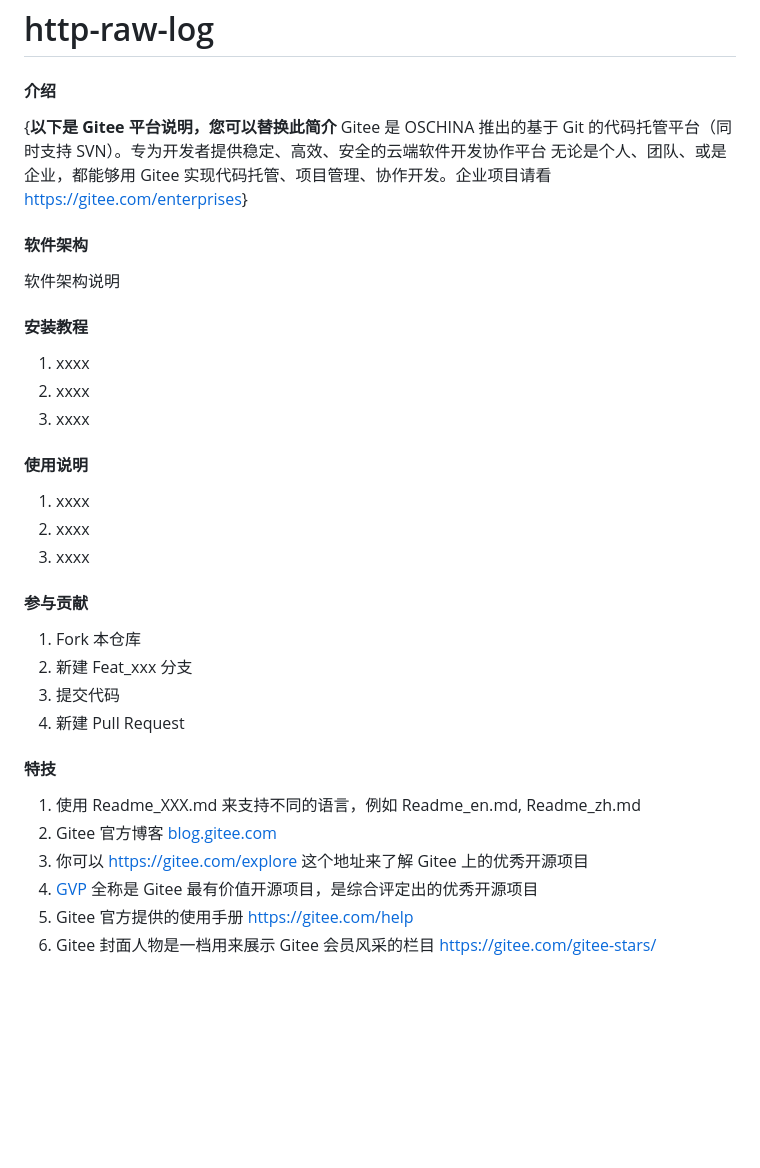
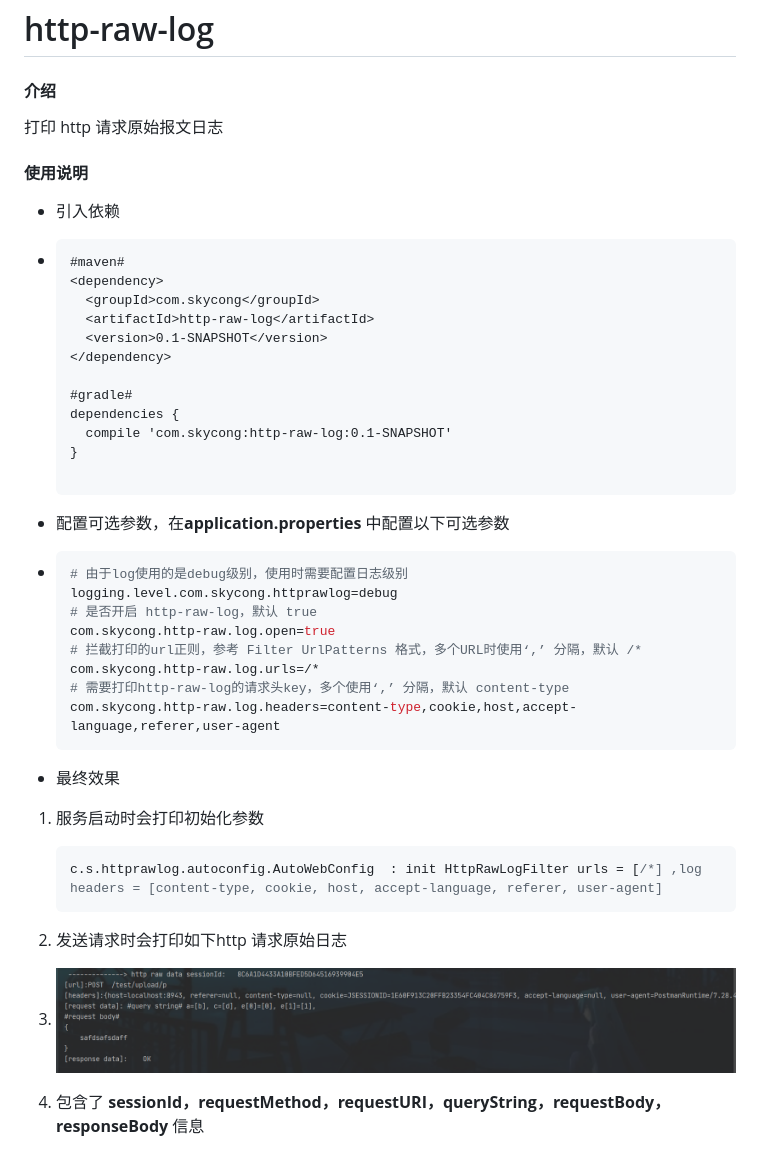
Before and after one commit to Random017/http-raw-log, a Markdown page: README.md, the part around the change. Rendered like a GitHub page; pictures changed too: README.assets/image-20211019135507419.png (added); blank space fills up the shorter version.

````diff
--- a/README.md
+++ b/README.md
@@ -1,39 +1,51 @@
 # http-raw-log
 
 #### 介绍
-{**以下是 Gitee 平台说明，您可以替换此简介**
-Gitee 是 OSCHINA 推出的基于 Git 的代码托管平台（同时支持 SVN）。专为开发者提供稳定、高效、安全的云端软件开发协作平台
-无论是个人、团队、或是企业，都能够用 Gitee 实现代码托管、项目管理、协作开发。企业项目请看 [https://gitee.com/enterprises](https://gitee.com/enterprises)}
 
-#### 软件架构
-软件架构说明
-
-
-#### 安装教程
-
-1.  xxxx
-2.  xxxx
-3.  xxxx
+打印 http 请求原始报文日志
 
 #### 使用说明
 
-1.  xxxx
-2.  xxxx
-3.  xxxx
+- 引入依赖
 
-#### 参与贡献
+- ```xml
+  #maven#
+  <dependency>
+    <groupId>com.skycong</groupId>
+    <artifactId>http-raw-log</artifactId>
+    <version>0.1-SNAPSHOT</version>
+  </dependency>
 
-1.  Fork 本仓库
-2.  新建 Feat_xxx 分支
-3.  提交代码
-4.  新建 Pull Request
+  #gradle#
+  dependencies {
+    compile 'com.skycong:http-raw-log:0.1-SNAPSHOT'
+  }
 
+  ```
 
-#### 特技
+- 配置可选参数，在**application.properties** 中配置以下可选参数
 
-1.  使用 Readme\_XXX.md 来支持不同的语言，例如 Readme\_en.md, Readme\_zh.md
-2.  Gitee 官方博客 [blog.gitee.com](https://blog.gitee.com)
-3.  你可以 [https://gitee.com/explore](https://gitee.com/explore) 这个地址来了解 Gitee 上的优秀开源项目
-4.  [GVP](https://gitee.com/gvp) 全称是 Gitee 最有价值开源项目，是综合评定出的优秀开源项目
-5.  Gitee 官方提供的使用手册 [https://gitee.com/help](https://gitee.com/help)
-6.  Gitee 封面人物是一档用来展示 Gitee 会员风采的栏目 [https://gitee.com/gitee-stars/](https://gitee.com/gitee-stars/)
+- ```properties
+  # 由于log使用的是debug级别，使用时需要配置日志级别
+  logging.level.com.skycong.httprawlog=debug
+  # 是否开启 http-raw-log，默认 true
+  com.skycong.http-raw.log.open=true
+  # 拦截打印的url正则，参考 Filter UrlPatterns 格式，多个URL时使用‘,’ 分隔，默认 /*
+  com.skycong.http-raw.log.urls=/*
+  # 需要打印http-raw-log的请求头key，多个使用‘,’ 分隔，默认 content-type
+  com.skycong.http-raw.log.headers=content-type,cookie,host,accept-language,referer,user-agent
+  ```
+
+- 最终效果
+
+1. 服务启动时会打印初始化参数
+
+   ```java
+   c.s.httprawlog.autoconfig.AutoWebConfig  : init HttpRawLogFilter urls = [/*] ,log headers = [content-type, cookie, host, accept-language, referer, user-agent]
+   ```
+
+2.  发送请求时会打印如下http 请求原始日志
+
+3. ![image-20211019135507419](README.assets/image-20211019135507419.png)
+
+4. 包含了 **sessionId，requestMethod，requestURI，queryString，requestBody，responseBody**  信息
````
